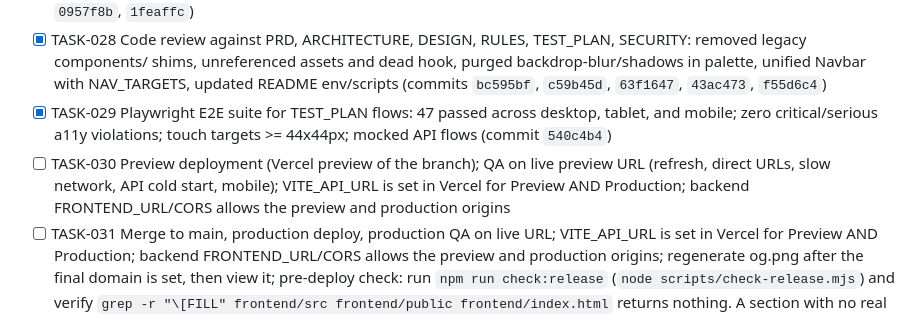
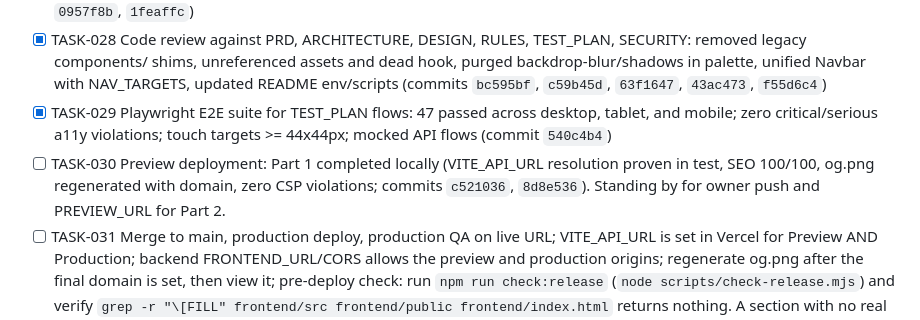
Before and after one commit to ankitsingh7459/Portfolio, a Markdown page: TASKS.md, the part around the change. Rendered like a GitHub page.

```diff
--- a/TASKS.md
+++ b/TASKS.md
@@ -50,7 +50,7 @@
 - [x] TASK-027 Security review against SECURITY.md: Gitleaks 0 leaks, npm audit fix (0 vulns), security audit report docs/SECURITY_REVIEW.md, verified CSP and security headers in vercel.json with zero violations (commits `edbf205`, `0957f8b`, `1feaffc`)
 - [x] TASK-028 Code review against PRD, ARCHITECTURE, DESIGN, RULES, TEST_PLAN, SECURITY: removed legacy components/ shims, unreferenced assets and dead hook, purged backdrop-blur/shadows in palette, unified Navbar with NAV_TARGETS, updated README env/scripts (commits `bc595bf`, `c59b45d`, `63f1647`, `43ac473`, `f55d6c4`)
 - [x] TASK-029 Playwright E2E suite for TEST_PLAN flows: 47 passed across desktop, tablet, and mobile; zero critical/serious a11y violations; touch targets >= 44x44px; mocked API flows (commit `540c4b4`)
-- [ ] TASK-030 Preview deployment (Vercel preview of the branch); QA on live preview URL (refresh, direct URLs, slow network, API cold start, mobile); VITE_API_URL is set in Vercel for Preview AND Production; backend FRONTEND_URL/CORS allows the preview and production origins
+- [ ] TASK-030 Preview deployment: Part 1 completed locally (VITE_API_URL resolution proven in test, SEO 100/100, og.png regenerated with domain, zero CSP violations; commits `c521036`, `8d8e536`). Standing by for owner push and PREVIEW_URL for Part 2.
 - [ ] TASK-031 Merge to main, production deploy, production QA on live URL; VITE_API_URL is set in Vercel for Preview AND Production; backend FRONTEND_URL/CORS allows the preview and production origins; regenerate og.png after the final domain is set, then view it; pre-deploy check: run `npm run check:release` (`node scripts/check-release.mjs`) and verify `grep -r "\[FILL" frontend/src frontend/public frontend/index.html` returns nothing. A section with no real content at release is removed from Home and the Navbar. No [FILL] may ship.
 - [ ] TASK-032 Monitoring: uptime check on site and `/api/health`, error tracking/analytics decision recorded; update README and all docs
 - [ ] TASK-033 (stretch, only after owner approval) one small easter egg
```
Also changed, not shown: docs/MEMORY.md (+3 -2 lines).
